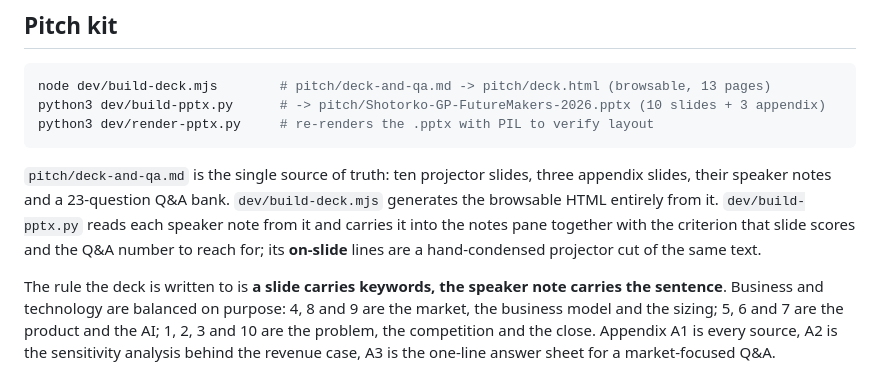
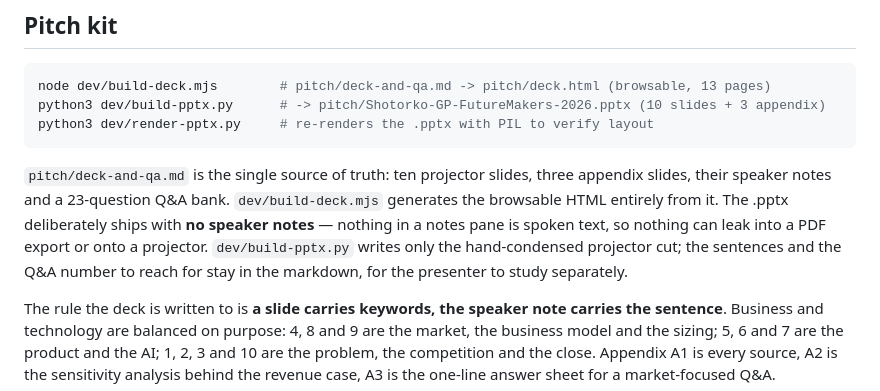
Before and after one commit to Mayamoho/shotorko-ai, a Markdown page: README.md, the part around the change. Drawn GitHub-style.

Commit message:
README: the .pptx ships without speaker notes

```diff
--- a/README.md
+++ b/README.md
@@ -264,9 +264,10 @@ python3 dev/render-pptx.py     # re-renders the .pptx with PIL to verify layout
 
 `pitch/deck-and-qa.md` is the single source of truth: ten projector slides, three appendix slides,
 their speaker notes and a 23-question Q&A bank. `dev/build-deck.mjs` generates the browsable HTML
-entirely from it. `dev/build-pptx.py` reads each speaker note from it and carries it into the notes
-pane together with the criterion that slide scores and the Q&A number to reach for; its **on-slide**
-lines are a hand-condensed projector cut of the same text.
+entirely from it. The .pptx deliberately ships with **no speaker notes** — nothing in a notes pane
+is spoken text, so nothing can leak into a PDF export or onto a projector. `dev/build-pptx.py` writes
+only the hand-condensed projector cut; the sentences and the Q&A number to reach for stay in the
+markdown, for the presenter to study separately.
 
 The rule the deck is written to is **a slide carries keywords, the speaker note carries the
 sentence**. Business and technology are balanced on purpose: 4, 8 and 9 are the market, the business
```
